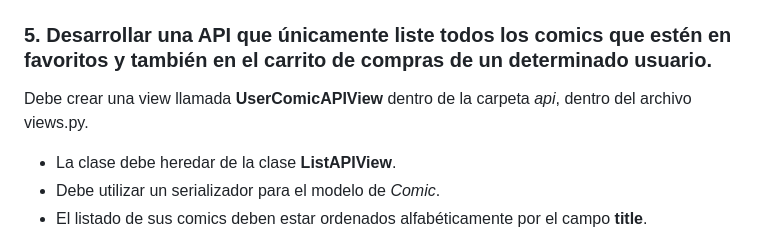
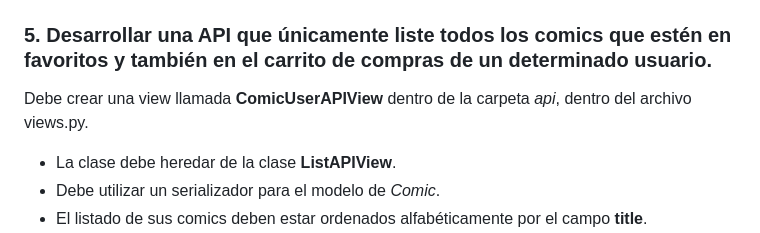
Before and after one commit to tatianacarcamoreula/django-viewsets, a Markdown page: ejercicios_practica/tarea.MD, the part around the change. Drawn GitHub-style.

Commit message:
Fixed typo in tarea.MD

```diff
--- a/ejercicios_practica/tarea.MD
+++ b/ejercicios_practica/tarea.MD
@@ -95,7 +95,7 @@ Basado en el material visto en clase, incluido en la carpeta "ejemplos_clase" de
 
 
 ### 5. Desarrollar una API que únicamente liste todos los comics que estén en favoritos y también en el carrito de compras de un determinado usuario.
-Debe crear una view llamada **UserComicAPIView** dentro de la carpeta *api*, dentro del archivo views.py.
+Debe crear una view llamada **ComicUserAPIView** dentro de la carpeta *api*, dentro del archivo views.py.
 - La clase debe heredar de la clase **ListAPIView**.
 - Debe utilizar un serializador para el modelo de *Comic*.
 - El listado de sus comics deben estar ordenados alfabéticamente por el campo **title**.
```
